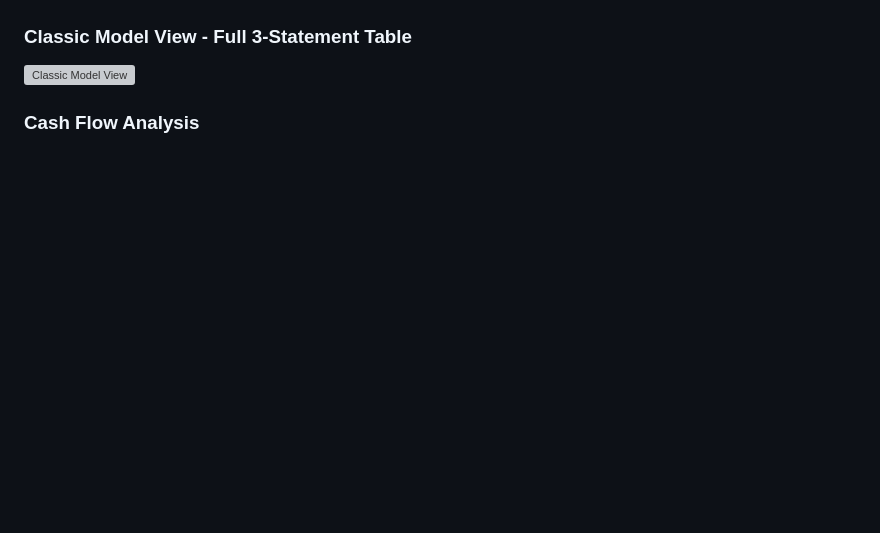
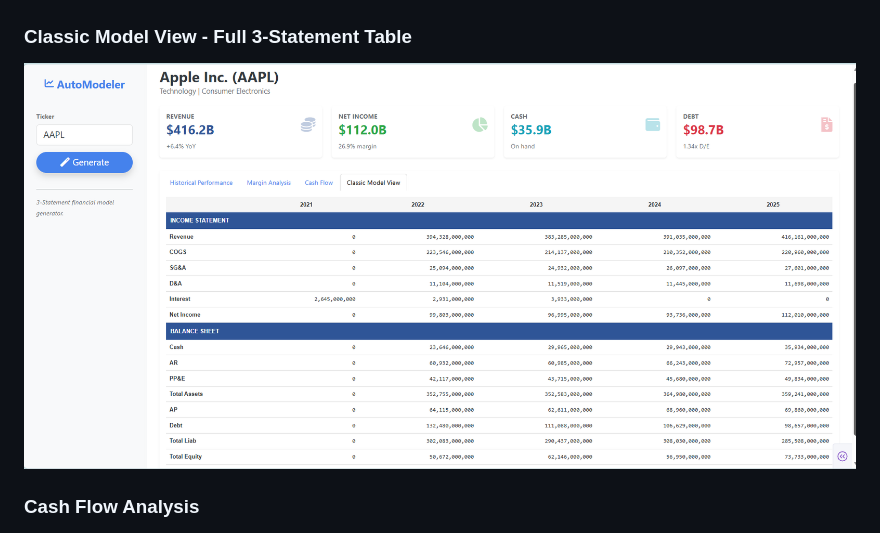
Before and after one commit to CCallahan308/automodeler, a Markdown page: README.md, the part around the change. GitHub-like rendering; blank space fills up the shorter version; grey boxes are pictures that could not be loaded.

Commit message:
Fix image filename in Classic Model View section

```diff
--- a/README.md
+++ b/README.md
@@ -16,7 +16,7 @@ A web-based financial modeling tool that automatically generates linked 3-statem
 ![Historical Performance](assets/Historical_Performance.png)
 
 ### Classic Model View - Full 3-Statement Table
-![Classic Model View](assets/Classi_View.png)
+![Classic Model View](assets/Classic_View.png)
 
 ### Cash Flow Analysis
 ![Cash Flow](assets/Cash_Flow.png)
```
